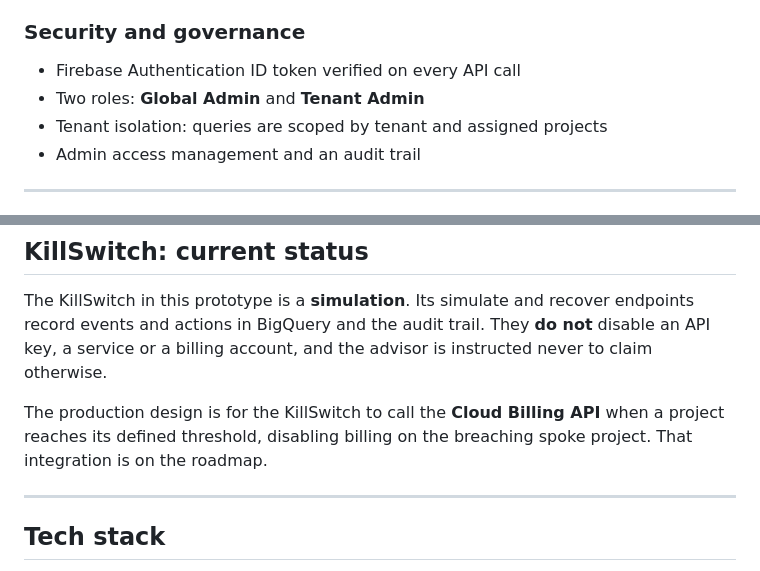
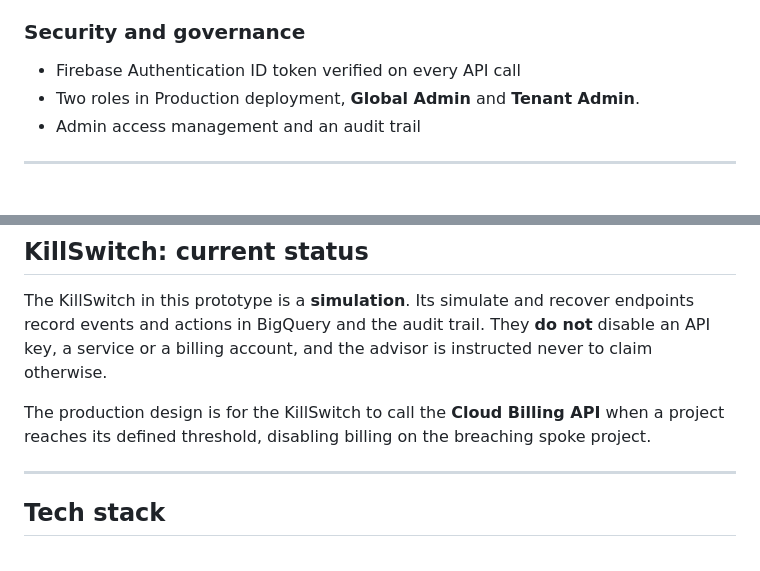
Before and after one commit to onefinops-gac/h2s-aibuilder, a Markdown page: README.md, 2 parts joined by grey strips. Drawn GitHub-style.

```diff
--- a/README.md
+++ b/README.md
@@ -53,8 +53,7 @@ AI spend is now a financial risk. Costs hide across projects, models and API key
 
 ### Security and governance
 - Firebase Authentication ID token verified on every API call
-- Two roles: **Global Admin** and **Tenant Admin**
-- Tenant isolation: queries are scoped by tenant and assigned projects
+- Two roles in Production deployment, **Global Admin** and **Tenant Admin**.
 - Admin access management and an audit trail
 
 ---
@@ -106,7 +105,7 @@ flowchart LR
 
 The KillSwitch in this prototype is a **simulation**. Its simulate and recover endpoints record events and actions in BigQuery and the audit trail. They **do not** disable an API key, a service or a billing account, and the advisor is instructed never to claim otherwise.
 
-The production design is for the KillSwitch to call the **Cloud Billing API** when a project reaches its defined threshold, disabling billing on the breaching spoke project. That integration is on the roadmap.
+The production design is for the KillSwitch to call the **Cloud Billing API** when a project reaches its defined threshold, disabling billing on the breaching spoke project.
 
 ---
 
```
